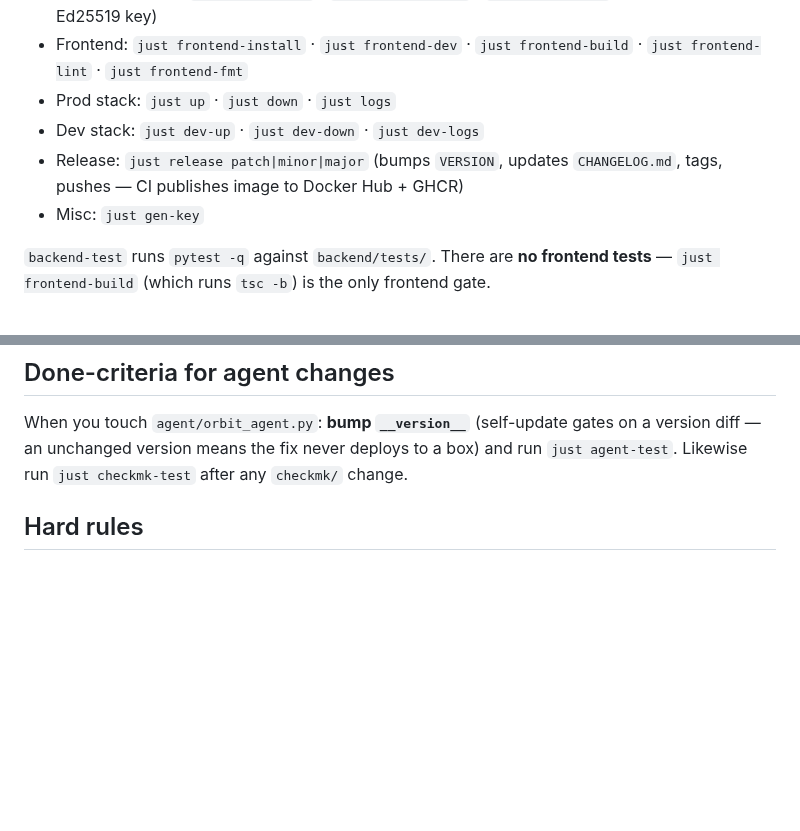
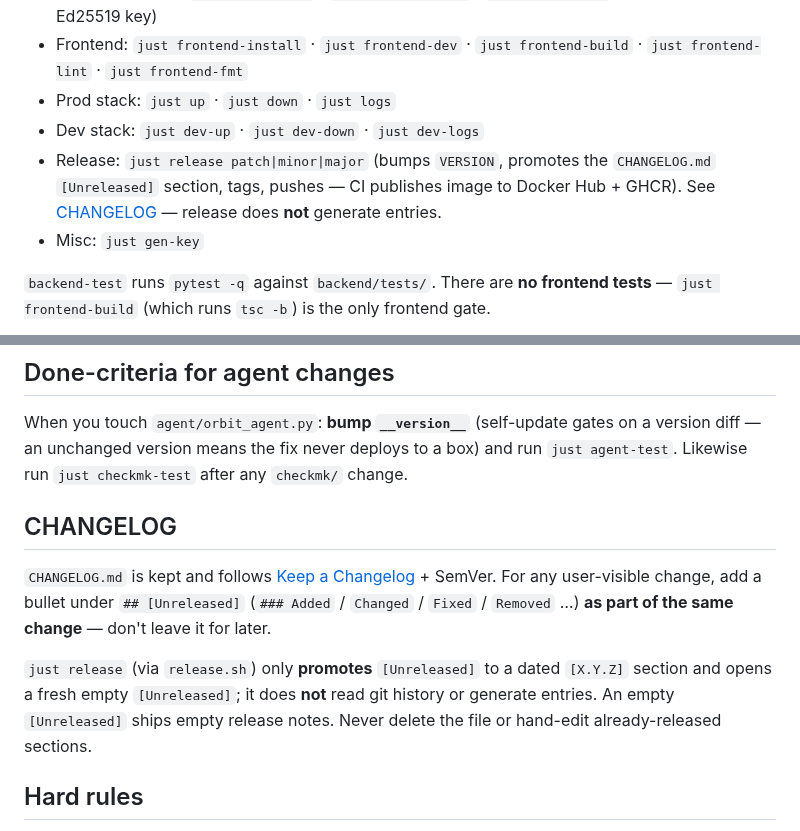
Before and after one commit to styliteag/dashboard, a Markdown page: CLAUDE.md, 2 parts joined by grey strips. Rendered like a GitHub page; blank space fills up the shorter version.

Commit message:
docs: update CLAUDE.md with changelog guidelines and release process clarification
Added a section on maintaining the CHANGELOG, emphasizing the importance of documenting user-visible changes under the `[Unreleased]` section. Clarified that the `just release` command promotes the `[Unreleased]` section to a dated entry without generating new entries from git history.

```diff
--- a/CLAUDE.md
+++ b/CLAUDE.md
@@ -21,7 +21,7 @@ All workflows go through the `justfile`. Don't invent ad-hoc invocations — rea
 - Frontend: `just frontend-install` · `just frontend-dev` · `just frontend-build` · `just frontend-lint` · `just frontend-fmt`
 - Prod stack: `just up` · `just down` · `just logs`
 - Dev stack: `just dev-up` · `just dev-down` · `just dev-logs`
-- Release: `just release patch|minor|major` (bumps `VERSION`, updates `CHANGELOG.md`, tags, pushes — CI publishes image to Docker Hub + GHCR)
+- Release: `just release patch|minor|major` (bumps `VERSION`, promotes the `CHANGELOG.md` `[Unreleased]` section, tags, pushes — CI publishes image to Docker Hub + GHCR). See [CHANGELOG](#changelog) — release does **not** generate entries.
 - Misc: `just gen-key`
 
 `backend-test` runs `pytest -q` against `backend/tests/`. There are **no frontend tests** — `just frontend-build` (which runs `tsc -b`) is the only frontend gate.
@@ -39,6 +39,12 @@ Migrations run automatically via `alembic upgrade head` in `docker/start.sh` (co
 ## Done-criteria for agent changes
 
 When you touch `agent/orbit_agent.py`: **bump `__version__`** (self-update gates on a version diff — an unchanged version means the fix never deploys to a box) and run `just agent-test`. Likewise run `just checkmk-test` after any `checkmk/` change.
+
+## CHANGELOG
+
+`CHANGELOG.md` is kept and follows [Keep a Changelog](https://keepachangelog.com/) + SemVer. For any user-visible change, add a bullet under `## [Unreleased]` (`### Added` / `Changed` / `Fixed` / `Removed` …) **as part of the same change** — don't leave it for later.
+
+`just release` (via `release.sh`) only **promotes** `[Unreleased]` to a dated `[X.Y.Z]` section and opens a fresh empty `[Unreleased]`; it does **not** read git history or generate entries. An empty `[Unreleased]` ships empty release notes. Never delete the file or hand-edit already-released sections.
 
 ## Hard rules
 
```
